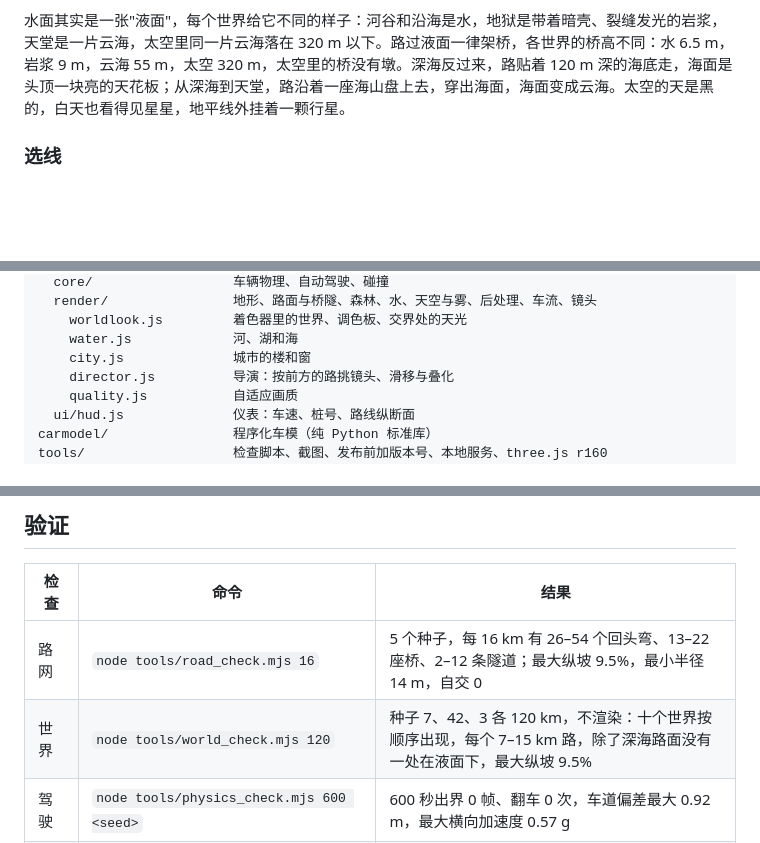
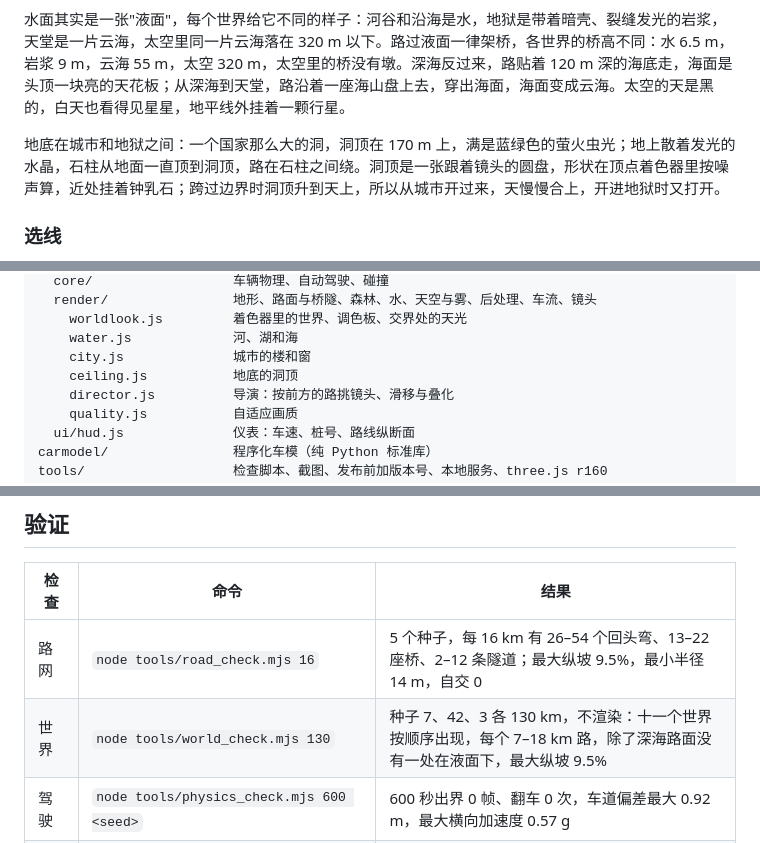
Before and after one commit to W-Mai/continuum, a Markdown page: README.md, 3 parts joined by grey strips. Drawn GitHub-style; blank space fills up the shorter version.

```diff
--- a/README.md
+++ b/README.md
@@ -149,6 +151,8 @@ ES module 在 `file://` 下会被当成 null origin 拒绝，所以要起 http
 城市是蓝调时分：太阳刚落，天顶深蓝，地平线一圈暖色，楼一扇窗一扇窗地亮着。楼按一套顺着出发方向的街网排，每 46 m 一块地，市中心的楼最高，公园里不盖楼、只长树；每栋楼的四个角都离路够远。窗户在着色器里按立面上的米数画，所以不论楼多大都对齐楼边；窗小到几个像素时退成平均的亮度，远处的天际线是一片柔光，不闪。路在城里上 12 m 的高架。
 
 水面其实是一张"液面"，每个世界给它不同的样子：河谷和沿海是水，地狱是带着暗壳、裂缝发光的岩浆，天堂是一片云海，太空里同一片云海落在 320 m 以下。路过液面一律架桥，各世界的桥高不同：水 6.5 m，岩浆 9 m，云海 55 m，太空 320 m，太空里的桥没有墩。深海反过来，路贴着 120 m 深的海底走，海面是头顶一块亮的天花板；从深海到天堂，路沿着一座海山盘上去，穿出海面，海面变成云海。太空的天是黑的，白天也看得见星星，地平线外挂着一颗行星。
+
+地底在城市和地狱之间：一个国家那么大的洞，洞顶在 170 m 上，满是蓝绿色的萤火虫光；地上散着发光的水晶，石柱从地面一直顶到洞顶，路在石柱之间绕。洞顶是一张跟着镜头的圆盘，形状在顶点着色器里按噪声算，近处挂着钟乳石；跨过边界时洞顶升到天上，所以从城市开过来，天慢慢合上，开进地狱时又打开。
 
 ### 选线
 
@@ -211,6 +215,7 @@ src/
     worldlook.js         着色器里的世界、调色板、交界处的天光
     water.js             河、湖和海
     city.js              城市的楼和窗
+    ceiling.js           地底的洞顶
     director.js          导演：按前方的路挑镜头、滑移与叠化
     quality.js           自适应画质
   ui/hud.js              仪表：车速、桩号、路线纵断面
@@ -227,7 +232,7 @@ docs/design.md           设计文档
 | 检查 | 命令 | 结果 |
 |---|---|---|
 | 路网 | `node tools/road_check.mjs 16` | 5 个种子，每 16 km 有 26–54 个回头弯、13–22 座桥、2–12 条隧道；最大纵坡 9.5%，最小半径 14 m，自交 0 |
-| 世界 | `node tools/world_check.mjs 120` | 种子 7、42、3 各 120 km，不渲染：十个世界按顺序出现，每个 7–15 km 路，除了深海路面没有一处在液面下，最大纵坡 9.5% |
+| 世界 | `node tools/world_check.mjs 130` | 种子 7、42、3 各 130 km，不渲染：十一个世界按顺序出现，每个 7–18 km 路，除了深海路面没有一处在液面下，最大纵坡 9.5% |
 | 驾驶 | `node tools/physics_check.mjs 600 <seed>` | 600 秒出界 0 帧、翻车 0 次，车道偏差最大 0.92 m，最大横向加速度 0.57 g |
 | 整页 | `node tools/game_check.mjs 300 42` | 真实页面跑 300 秒：4.8 km，碰撞 0，翻车 0，路面块与几何体有上限 |
 | 车身表现 | `node tools/presentation_check.mjs` | 车轮转动、前轮转向、车身俯仰侧倾、镜头有滞后；起步时轮子着地，过 40 km/h 后轮子翻平、车身悬浮 |
```
Also changed, not shown: other parts of README.md (+8 -6 lines), docs/design.md (+6 -3 lines), docs/assets/world-cavern.jpg (added), 8 other files.
